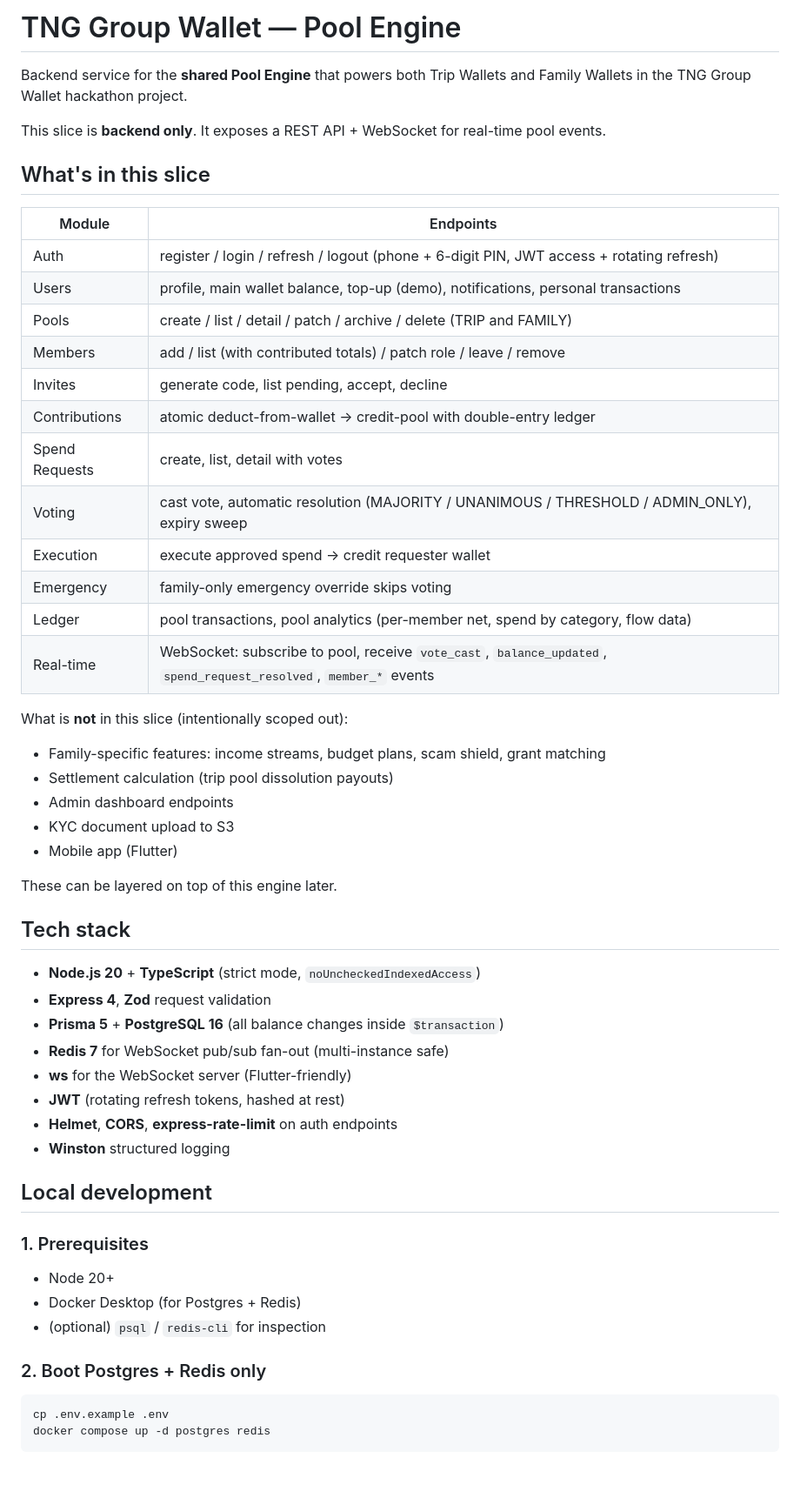
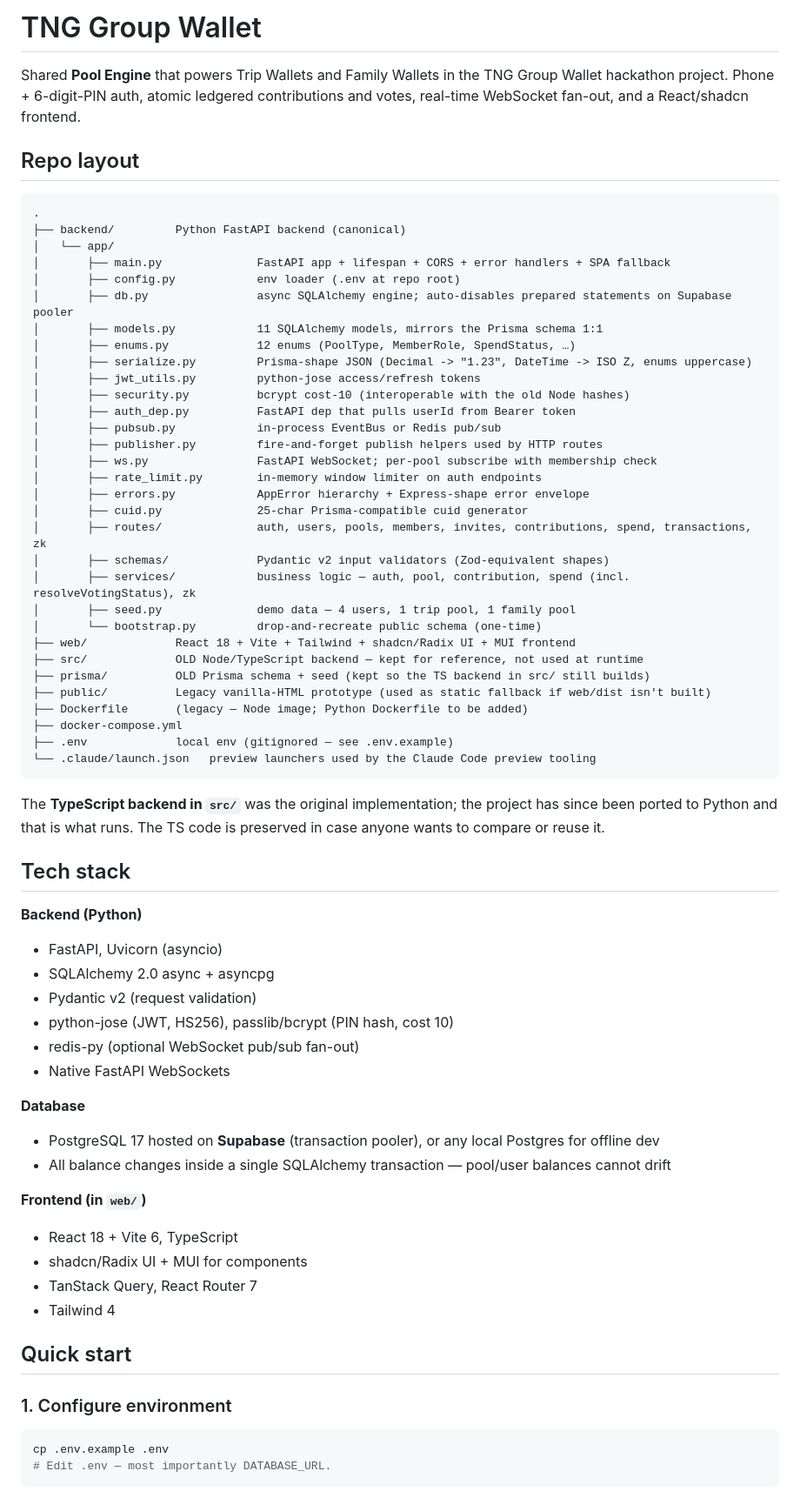
Before and after one commit to Scarce01/tng_group_wallet, a Markdown page: README.md, the part around one of its changes. Shown at 87% size. Drawn GitHub-style; blank space fills up the shorter version.

````diff
--- a/README.md
+++ b/README.md
@@ -1,58 +1,71 @@
-# TNG Group Wallet — Pool Engine
+# TNG Group Wallet
 
-Backend service for the **shared Pool Engine** that powers both Trip Wallets and Family Wallets in the TNG Group Wallet hackathon project.
+Shared **Pool Engine** that powers Trip Wallets and Family Wallets in the TNG Group Wallet hackathon project. Phone + 6-digit-PIN auth, atomic ledgered contributions and votes, real-time WebSocket fan-out, and a React/shadcn frontend.
 
-This slice is **backend only**. It exposes a REST API + WebSocket for real-time pool events.
+## Repo layout
 
-## What's in this slice
+```
+.
+├── backend/         Python FastAPI backend (canonical)
+│   └── app/
+│       ├── main.py              FastAPI app + lifespan + CORS + error handlers + SPA fallback
+│       ├── config.py            env loader (.env at repo root)
+│       ├── db.py                async SQLAlchemy engine; auto-disables prepared statements on Supabase pooler
+│       ├── models.py            11 SQLAlchemy models, mirrors the Prisma schema 1:1
+│       ├── enums.py             12 enums (PoolType, MemberRole, SpendStatus, …)
+│       ├── serialize.py         Prisma-shape JSON (Decimal -> "1.23", DateTime -> ISO Z, enums uppercase)
+│       ├── jwt_utils.py         python-jose access/refresh tokens
+│       ├── security.py          bcrypt cost-10 (interoperable with the old Node hashes)
+│       ├── auth_dep.py          FastAPI dep that pulls userId from Bearer token
+│       ├── pubsub.py            in-process EventBus or Redis pub/sub
+│       ├── publisher.py         fire-and-forget publish helpers used by HTTP routes
+│       ├── ws.py                FastAPI WebSocket; per-pool subscribe with membership check
+│       ├── rate_limit.py        in-memory window limiter on auth endpoints
+│       ├── errors.py            AppError hierarchy + Express-shape error envelope
+│       ├── cuid.py              25-char Prisma-compatible cuid generator
+│       ├── routes/              auth, users, pools, members, invites, contributions, spend, transactions, zk
+│       ├── schemas/             Pydantic v2 input validators (Zod-equivalent shapes)
+│       ├── services/            business logic — auth, pool, contribution, spend (incl. resolveVotingStatus), zk
+│       ├── seed.py              demo data — 4 users, 1 trip pool, 1 family pool
+│       └── bootstrap.py         drop-and-recreate public schema (one-time)
+├── web/             React 18 + Vite + Tailwind + shadcn/Radix UI + MUI frontend
+├── src/             OLD Node/TypeScript backend — kept for reference, not used at runtime
+├── prisma/          OLD Prisma schema + seed (kept so the TS backend in src/ still builds)
+├── public/          Legacy vanilla-HTML prototype (used as static fallback if web/dist isn't built)
+├── Dockerfile       (legacy — Node image; Python Dockerfile to be added)
+├── docker-compose.yml
+├── .env             local env (gitignored — see .env.example)
+└── .claude/launch.json   preview launchers used by the Claude Code preview tooling
+```
 
-| Module | Endpoints |
-|---|---|
-| Auth | register / login / refresh / logout (phone + 6-digit PIN, JWT access + rotating refresh) |
-| Users | profile, main wallet balance, top-up (demo), notifications, personal transactions |
-| Pools | create / list / detail / patch / archive / delete (TRIP and FAMILY) |
-| Members | add / list (with contributed totals) / patch role / leave / remove |
-| Invites | generate code, list pending, accept, decline |
-| Contributions | atomic deduct-from-wallet → credit-pool with double-entry ledger |
-| Spend Requests | create, list, detail with votes |
-| Voting | cast vote, automatic resolution (MAJORITY / UNANIMOUS / THRESHOLD / ADMIN_ONLY), expiry sweep |
-| Execution | execute approved spend → credit requester wallet |
-| Emergency | family-only emergency override skips voting |
-| Ledger | pool transactions, pool analytics (per-member net, spend by category, flow data) |
-| Real-time | WebSocket: subscribe to pool, receive `vote_cast`, `balance_updated`, `spend_request_resolved`, `member_*` events |
-
-What is **not** in this slice (intentionally scoped out):
-- Family-specific features: income streams, budget plans, scam shield, grant matching
-- Settlement calculation (trip pool dissolution payouts)
-- Admin dashboard endpoints
-- KYC document upload to S3
-- Mobile app (Flutter)
-
-These can be layered on top of this engine later.
+The **TypeScript backend in `src/`** was the original implementation; the project has since been ported to Python and that is what runs. The TS code is preserved in case anyone wants to compare or reuse it.
 
 ## Tech stack
 
-- **Node.js 20** + **TypeScript** (strict mode, `noUncheckedIndexedAccess`)
-- **Express 4**, **Zod** request validation
-- **Prisma 5** + **PostgreSQL 16** (all balance changes inside `$transaction`)
-- **Redis 7** for WebSocket pub/sub fan-out (multi-instance safe)
-- **ws** for the WebSocket server (Flutter-friendly)
-- **JWT** (rotating refresh tokens, hashed at rest)
-- **Helmet**, **CORS**, **express-rate-limit** on auth endpoints
-- **Winston** structured logging
+**Backend (Python)**
+- FastAPI, Uvicorn (asyncio)
+- SQLAlchemy 2.0 async + asyncpg
+- Pydantic v2 (request validation)
+- python-jose (JWT, HS256), passlib/bcrypt (PIN hash, cost 10)
+- redis-py (optional WebSocket pub/sub fan-out)
+- Native FastAPI WebSockets
 
-## Local development
+**Database**
+- PostgreSQL 17 hosted on **Supabase** (transaction pooler), or any local Postgres for offline dev
+- All balance changes inside a single SQLAlchemy transaction — pool/user balances cannot drift
 
-### 1. Prerequisites
+**Frontend (in `web/`)**
+- React 18 + Vite 6, TypeScript
+- shadcn/Radix UI + MUI for components
+- TanStack Query, React Router 7
+- Tailwind 4
 
-- Node 20+
-- Docker Desktop (for Postgres + Redis)
-- (optional) `psql` / `redis-cli` for inspection
+## Quick start
 
-### 2. Boot Postgres + Redis only
+### 1. Configure environment
 
 ```bash
 cp .env.example .env
-docker compose up -d postgres redis
+# Edit .env — most importantly DATABASE_URL.
 ```
 
````
Also changed, not shown: other parts of README.md (+97 -86 lines).
